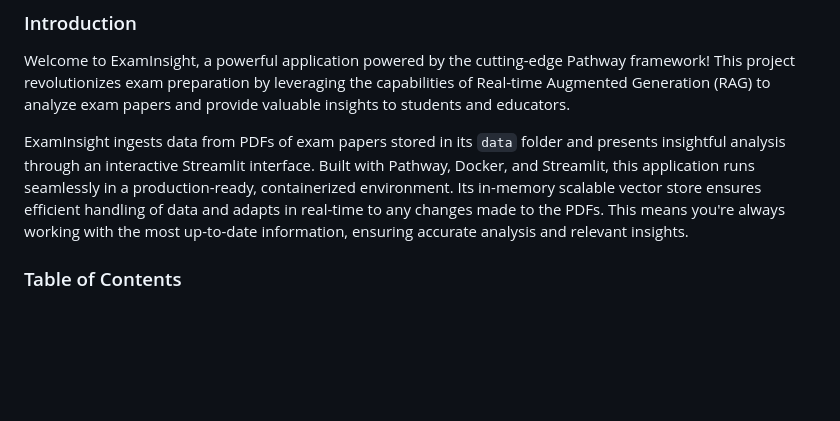
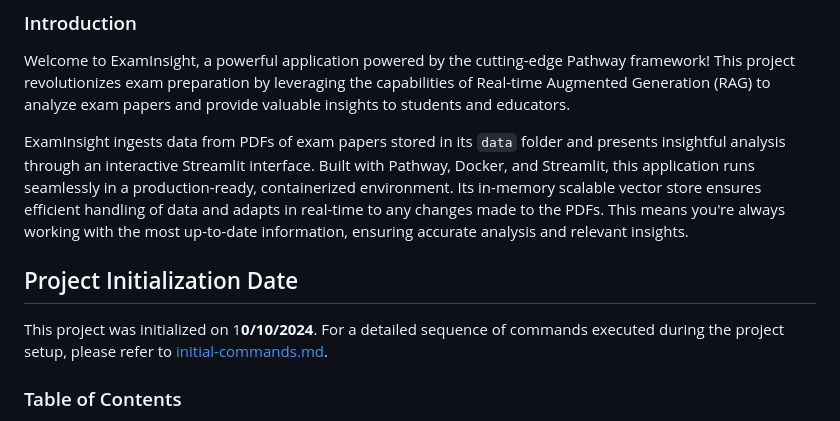
Before and after one commit to muzammil-13/ExamInsights_app, a Markdown page: readme.md, the part around one of its changes. GitHub-like rendering; blank space fills up the shorter version.

Commit message:
Update README with project initialization details

```diff
--- a/readme.md
+++ b/readme.md
@@ -5,6 +5,10 @@
 Welcome to ExamInsight, a powerful application powered by the cutting-edge Pathway framework! This project revolutionizes exam preparation by leveraging the capabilities of Real-time Augmented Generation (RAG) to analyze exam papers and provide valuable insights to students and educators.
 
 ExamInsight ingests data from PDFs of exam papers stored in its `data` folder and presents insightful analysis through an interactive Streamlit interface. Built with Pathway, Docker, and Streamlit, this application runs seamlessly in a production-ready, containerized environment. Its in-memory scalable vector store ensures efficient handling of data and adapts in real-time to any changes made to the PDFs. This means you're always working with the most up-to-date information, ensuring accurate analysis and relevant insights.
+
+## Project Initialization Date
+
+This project was initialized on 1**0/10/2024**. For a detailed sequence of commands executed during the project setup, please refer to [initial-commands.md](./initial-commands.md).
 
 ### Table of Contents
 
```
Also changed, not shown: other parts of readme.md (+1 -1 lines).
